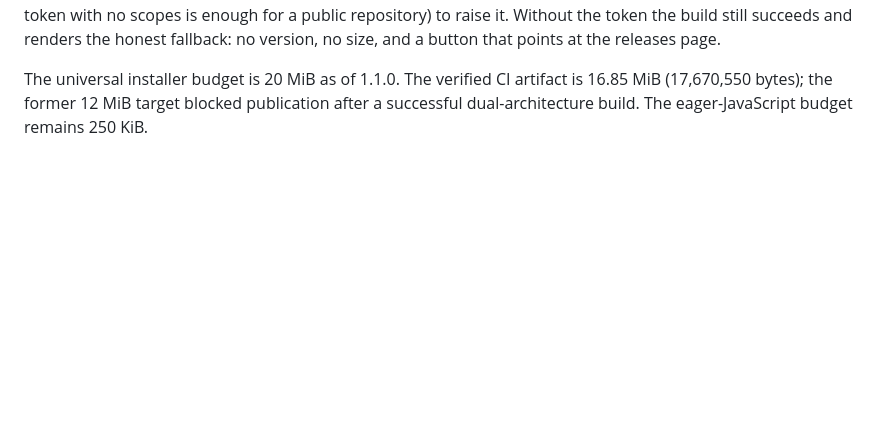
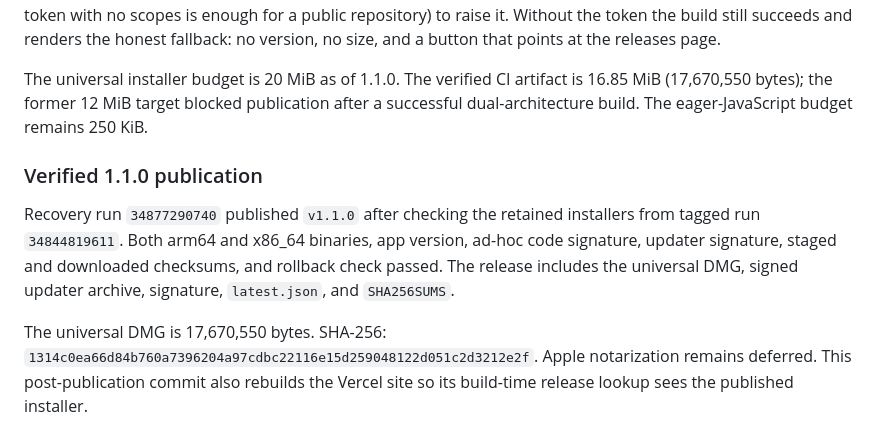
Before and after one commit to AadiXC0DE/Sift, a Markdown page: docs/release.md, the part around the change. GitHub-like rendering; blank space fills up the shorter version.

Commit message:
Record verified 1.1.0 release and refresh site downloads

```diff
--- a/docs/release.md
+++ b/docs/release.md
@@ -247,3 +247,9 @@ build still succeeds and renders the honest fallback: no version, no size, and a
 button that points at the releases page.
 
 The universal installer budget is 20 MiB as of 1.1.0. The verified CI artifact is 16.85 MiB (17,670,550 bytes); the former 12 MiB target blocked publication after a successful dual-architecture build. The eager-JavaScript budget remains 250 KiB.
+
+### Verified 1.1.0 publication
+
+Recovery run `34877290740` published `v1.1.0` after checking the retained installers from tagged run `34844819611`. Both arm64 and x86_64 binaries, app version, ad-hoc code signature, updater signature, staged and downloaded checksums, and rollback check passed. The release includes the universal DMG, signed updater archive, signature, `latest.json`, and `SHA256SUMS`.
+
+The universal DMG is 17,670,550 bytes. SHA-256: `1314c0ea66d84b760a7396204a97cdbc22116e15d259048122d051c2d3212e2f`. Apple notarization remains deferred. This post-publication commit also rebuilds the Vercel site so its build-time release lookup sees the published installer.
```
